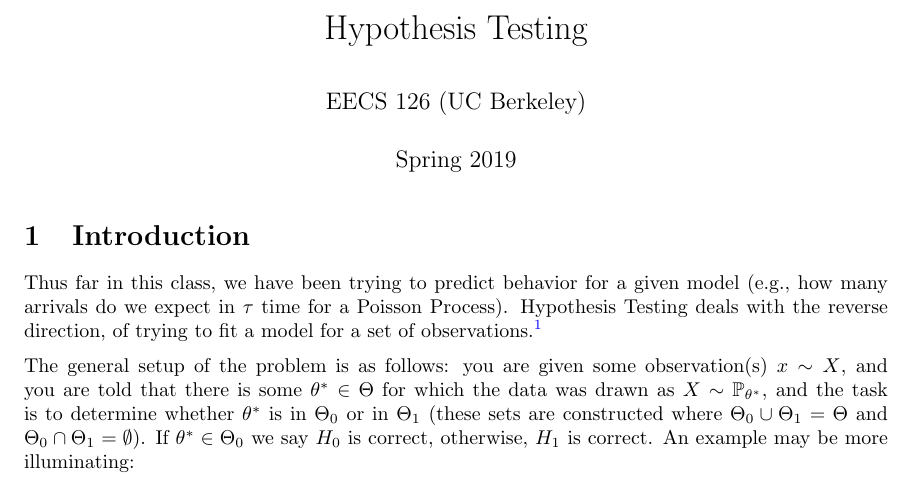
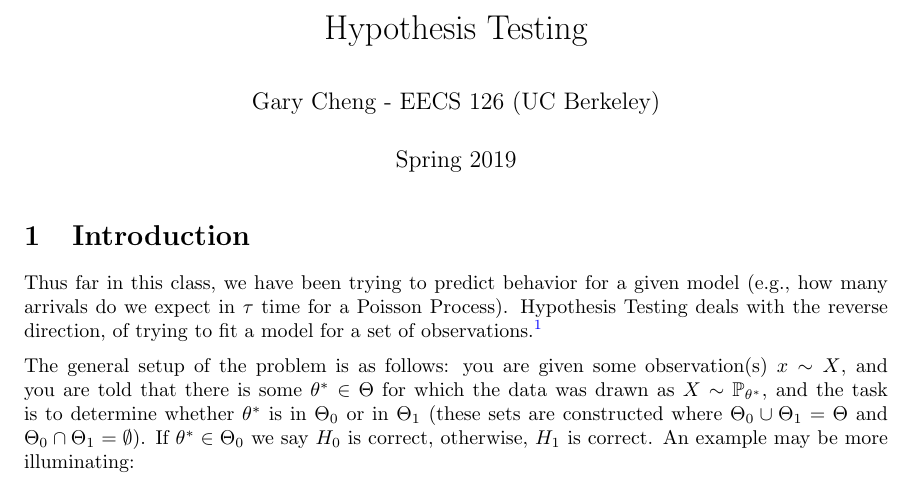
Before and after one commit to garyxcheng/notes, a LaTeX thesis (ee126/hypothesis_testing_note.tex): part of page 1 of 6, cut so that both start at the same text. Compiled offline with pdfLaTeX.

Commit message:
minor change

```diff
--- a/ee126/hypothesis_testing_note.tex
+++ b/ee126/hypothesis_testing_note.tex
@@ -4,7 +4,7 @@
 \usepackage{ dsfont }
 \newcommand\TODO[1]{\textcolor{red}{[TODO]#1}}
 \title{Hypothesis Testing}
-\author{EECS 126 (UC Berkeley)}
+\author{Gary Cheng - EECS 126 (UC Berkeley)}
 \date{Spring 2019}
 
 \begin{document}
```
